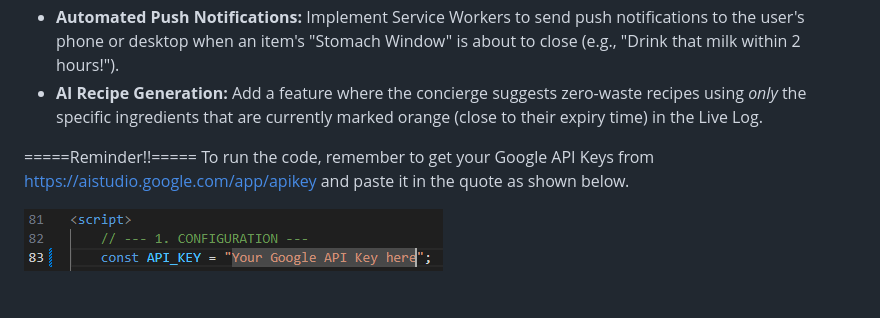
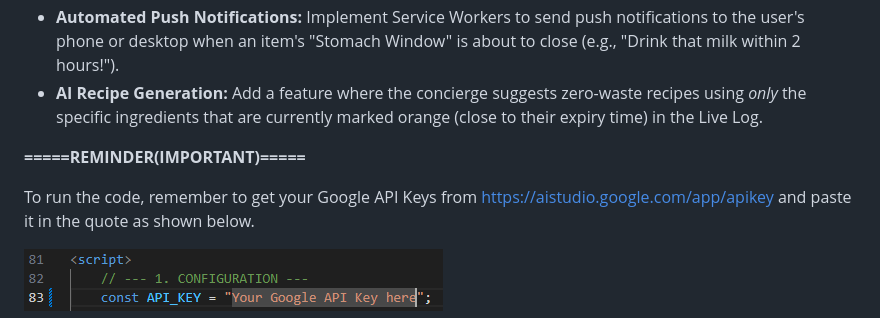
Before and after one commit to ChongKaiJit-2025/KitaHack26, a Markdown page: README.md, the part around the change. Drawn GitHub-style; blank space fills up the shorter version.

Commit message:
Enhance reminder formatting in README
Updated reminder section for clarity and emphasis.

```diff
--- a/README.md
+++ b/README.md
@@ -27,7 +27,8 @@ The application serves as a single-page dashboard where users can interact with
 *   **Automated Push Notifications:** Implement Service Workers to send push notifications to the user's phone or desktop when an item's "Stomach Window" is about to close (e.g., "Drink that milk within 2 hours!").
 *   **AI Recipe Generation:** Add a feature where the concierge suggests zero-waste recipes using *only* the specific ingredients that are currently marked orange (close to their expiry time) in the Live Log.
 
-=====Reminder!!=====
+**=====REMINDER(IMPORTANT)=====**
+
 To run the code, remember to get your Google API Keys from https://aistudio.google.com/app/apikey and paste it in the quote as shown below.
 
 ![alt text](<Screenshot 2026-02-28 195425-1.png>)
```
